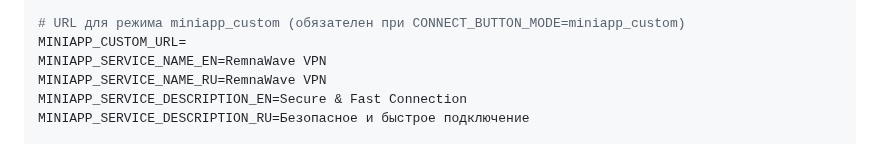
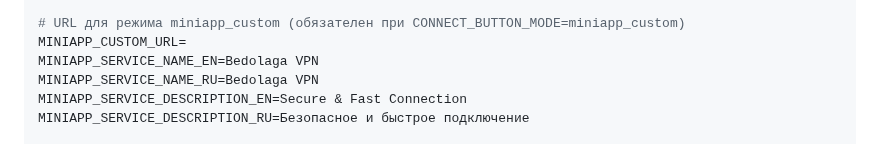
Before and after one commit to AllonKelevra/Nexus-Thread-back, a Markdown page: README.md, the part around the change. Drawn GitHub-style; folded sections open.

```diff
--- a/README.md
+++ b/README.md
@@ -535,8 +535,8 @@ CONNECT_BUTTON_MODE=guide
 
 # URL для режима miniapp_custom (обязателен при CONNECT_BUTTON_MODE=miniapp_custom)
 MINIAPP_CUSTOM_URL=
-MINIAPP_SERVICE_NAME_EN=RemnaWave VPN
-MINIAPP_SERVICE_NAME_RU=RemnaWave VPN
+MINIAPP_SERVICE_NAME_EN=Bedolaga VPN
+MINIAPP_SERVICE_NAME_RU=Bedolaga VPN
 MINIAPP_SERVICE_DESCRIPTION_EN=Secure & Fast Connection
 MINIAPP_SERVICE_DESCRIPTION_RU=Безопасное и быстрое подключение
 
```
